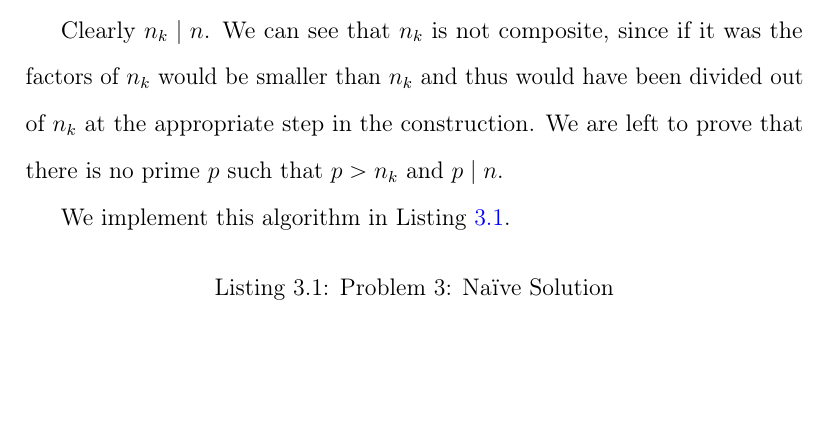
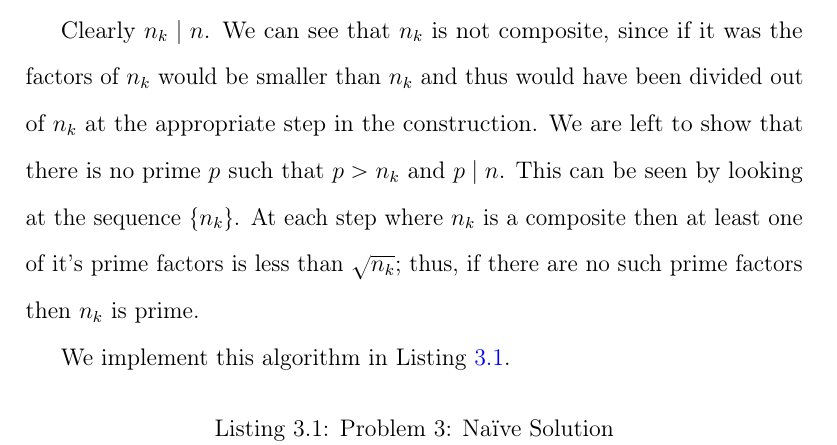
Before and after one commit to meconlen/euler, a LaTeX book (doc/Euler.tex): part of page 23 of 27, cut so that both start at the same text, the shorter picture padded with empty space. The pictures show the PDF file doc/Euler.pdf that the author committed with the source.

Commit message:
added statements showing that the algorithm for 3-1 is correct.

```diff
--- a/doc/Euler.tex
+++ b/doc/Euler.tex
@@ -364,7 +364,7 @@ Project Euler, \url{http://projecteuler.net/}, is a list of programming problems
 
 			More precisely, let $n\in \mathbb{N}$ be given. Let $n_1=n$. Let $m_2\in\mathbb{N}$ be the largest number such that $2^{m_2}$ divides $n_1$; then set $n_2=\frac{n_1}{2^{m_2}}$. Inductively continue until we have a number $n_k$ such that $k>\sqrt{n_k}$. Since $\set{n_i}$ is a non-decreasing sequence this number $k$ exists. $n_k$ will then be the largest prime factor of $n$.
 
-			Clearly $n_k\mid n$. We can see that $n_k$ is not composite, since if it was the factors of $n_k$ would be smaller than $n_k$ and thus would have been divided out of $n_k$ at the appropriate step in the construction. We are left to prove that there is no prime $p$ such that $p>n_k$ and $p\mid n$.
+			Clearly $n_k\mid n$. We can see that $n_k$ is not composite, since if it was the factors of $n_k$ would be smaller than $n_k$ and thus would have been divided out of $n_k$ at the appropriate step in the construction. We are left to show that there is no prime $p$ such that $p>n_k$ and $p\mid n$. This can be seen by looking at the sequence $\set{n_k}$. At each step where $n_k$ is a composite then at least one of it's prime factors is less than $\sqrt{n_k}$; thus, if there are no such prime factors then $n_k$ is prime.
 
 			We implement this algorithm in Listing \ref{L:3:naive.c}.
 
```
Also changed, not shown: doc/Euler.pdf.
